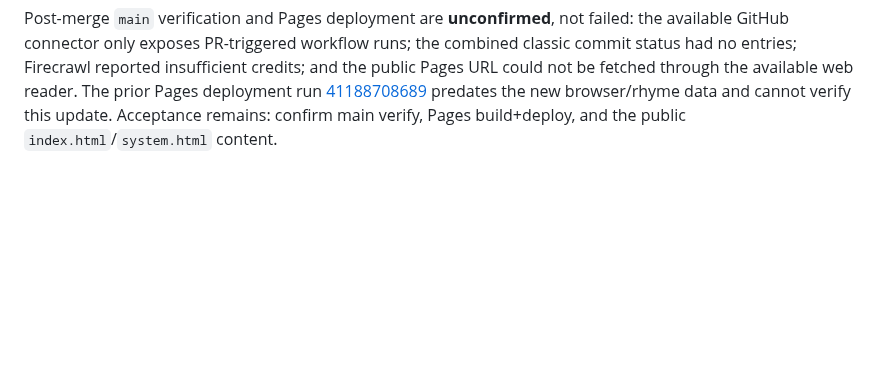
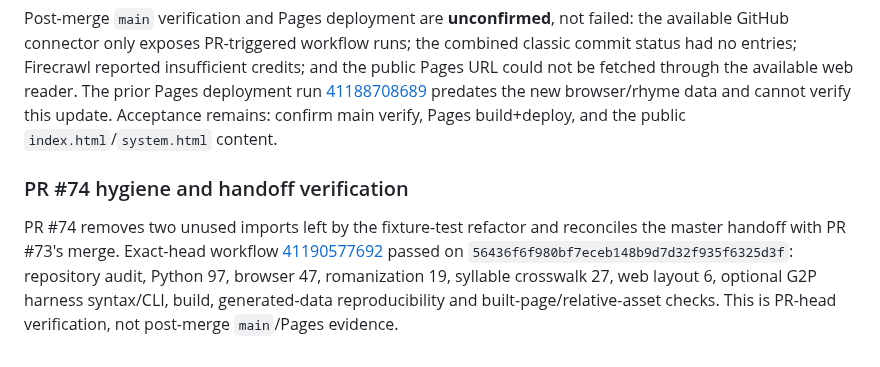
Before and after one commit to ClippyFirst/Lao-Ukrainian-Phonetic-System, a Markdown page: docs/final-audit.md, the part around the change. Drawn GitHub-style; blank space fills up the shorter version.

Commit message:
docs(audit): record PR 74 verification

```diff
--- a/docs/final-audit.md
+++ b/docs/final-audit.md
@@ -165,3 +165,7 @@ The final PR #73 branch head `803d1346b6278c3b25260063931bf72dc4e10457`, includi
 PR #73 merged to `main` as `0b99fd451507717664a0190dbc3bcfb7069ce15c`. Its final PR-head workflow [41190329422](https://github.com/ClippyFirst/Lao-Ukrainian-Phonetic-System/actions/runs/41190329422) passed 196 deterministic tests, repository audit, build, generated-data reproducibility and built-page/relative-asset checks.
 
 Post-merge `main` verification and Pages deployment are **unconfirmed**, not failed: the available GitHub connector only exposes PR-triggered workflow runs; the combined classic commit status had no entries; Firecrawl reported insufficient credits; and the public Pages URL could not be fetched through the available web reader. The prior Pages deployment run [41188708689](https://github.com/ClippyFirst/Lao-Ukrainian-Phonetic-System/actions/runs/41188708689) predates the new browser/rhyme data and cannot verify this update. Acceptance remains: confirm main verify, Pages build+deploy, and the public `index.html`/`system.html` content.
+
+### PR #74 hygiene and handoff verification
+
+PR #74 removes two unused imports left by the fixture-test refactor and reconciles the master handoff with PR #73's merge. Exact-head workflow [41190577692](https://github.com/ClippyFirst/Lao-Ukrainian-Phonetic-System/actions/runs/41190577692) passed on `56436f6f980bf7eceb148b9d7d32f935f6325d3f`: repository audit, Python 97, browser 47, romanization 19, syllable crosswalk 27, web layout 6, optional G2P harness syntax/CLI, build, generated-data reproducibility and built-page/relative-asset checks. This is PR-head verification, not post-merge `main`/Pages evidence.
```
